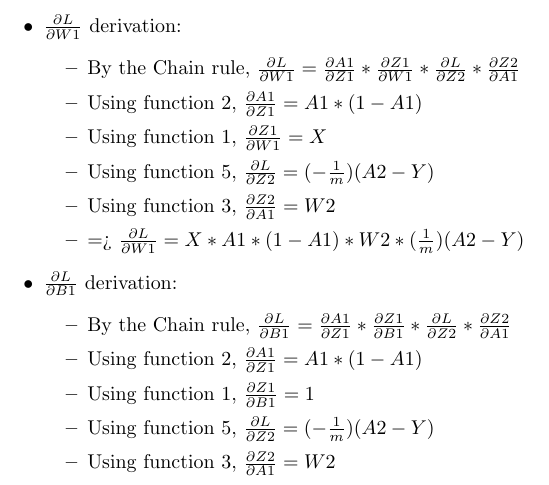
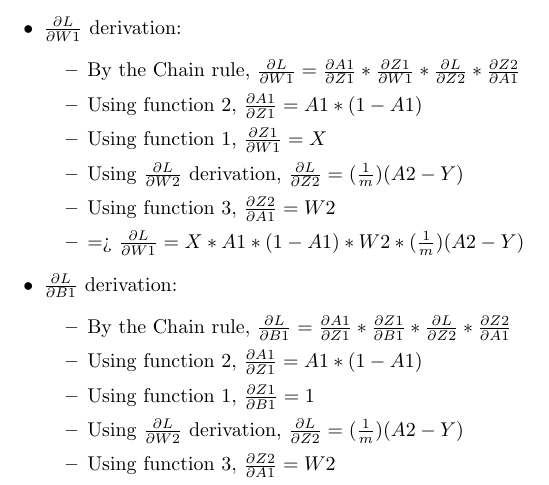
Before and after one commit to mcttn22/school-project, a LaTeX document (docs/src/latex/xor_model.tex): part of page 3 of 3, cut so that both start at the same text. Compiled offline with pdfLaTeX.

Commit message:
Fix xor model derivation theory

```diff
--- a/docs/src/latex/xor_model.tex
+++ b/docs/src/latex/xor_model.tex
@@ -94,7 +94,7 @@ For each epoch the input array consisting of a combination of a 0 and/or 1, is f
         \item By the Chain rule, $\frac{\partial{L}}{\partial{W1}} = \frac{\partial{A1}}{\partial{Z1}} * \frac{\partial{Z1}}{\partial{W1}} * \frac{\partial{L}}{\partial{Z2}} * \frac{\partial{Z2}}{\partial{A1}}$
         \item Using function 2, $\frac{\partial{A1}}{\partial{Z1}} = A1 * (1-A1)$
         \item Using function 1, $\frac{\partial{Z1}}{\partial{W1}} = X$
-        \item Using function 5, $\frac{\partial{L}}{\partial{Z2}} = (-\frac{1}{m})(A2 - Y)$
+        \item Using $\frac{\partial{L}}{\partial{W2}}$ derivation, $\frac{\partial{L}}{\partial{Z2}} = (\frac{1}{m})(A2 - Y)$
         \item Using function 3, $\frac{\partial{Z2}}{\partial{A1}} = W2$
         \item => $\frac{\partial{L}}{\partial{W1}} = X * A1 * (1-A1) * W2 * (\frac{1}{m})(A2-Y)$
     \end{itemize}
@@ -103,7 +103,7 @@ For each epoch the input array consisting of a combination of a 0 and/or 1, is f
         \item By the Chain rule, $\frac{\partial{L}}{\partial{B1}} = \frac{\partial{A1}}{\partial{Z1}} * \frac{\partial{Z1}}{\partial{B1}} * \frac{\partial{L}}{\partial{Z2}} * \frac{\partial{Z2}}{\partial{A1}}$
         \item Using function 2, $\frac{\partial{A1}}{\partial{Z1}} = A1 * (1-A1)$
         \item Using function 1, $\frac{\partial{Z1}}{\partial{B1}} = 1$
-        \item Using function 5, $\frac{\partial{L}}{\partial{Z2}} = (-\frac{1}{m})(A2 - Y)$
+        \item Using $\frac{\partial{L}}{\partial{W2}}$ derivation, $\frac{\partial{L}}{\partial{Z2}} = (\frac{1}{m})(A2 - Y)$
         \item Using function 3, $\frac{\partial{Z2}}{\partial{A1}} = W2$
         \item => $\frac{\partial{L}}{\partial{B1}} = A1 * (1-A1) * W2 * (\frac{1}{m})(A2-Y)$
     \end{itemize}
```
Also changed, not shown: docs/xor_model.pdf.
